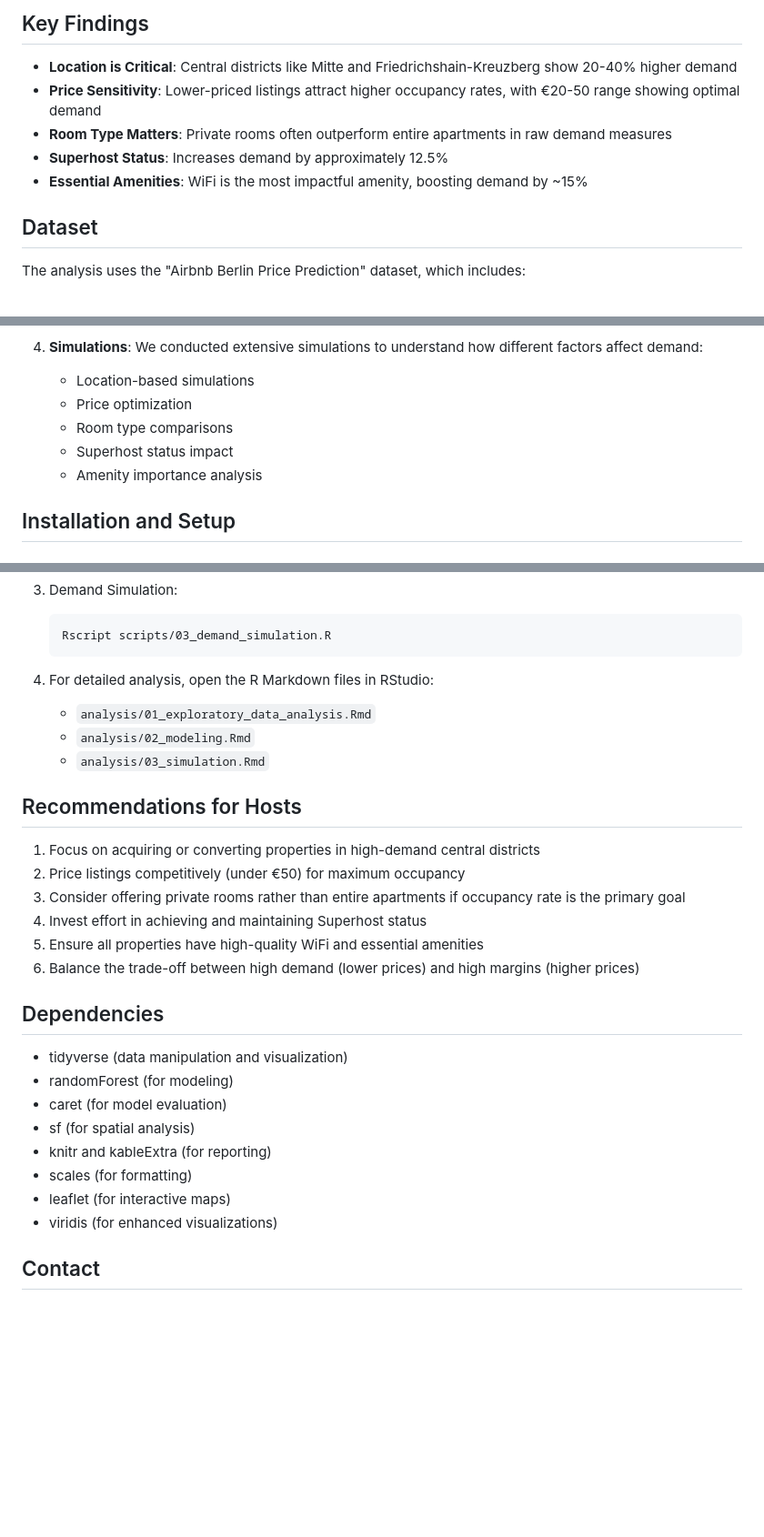
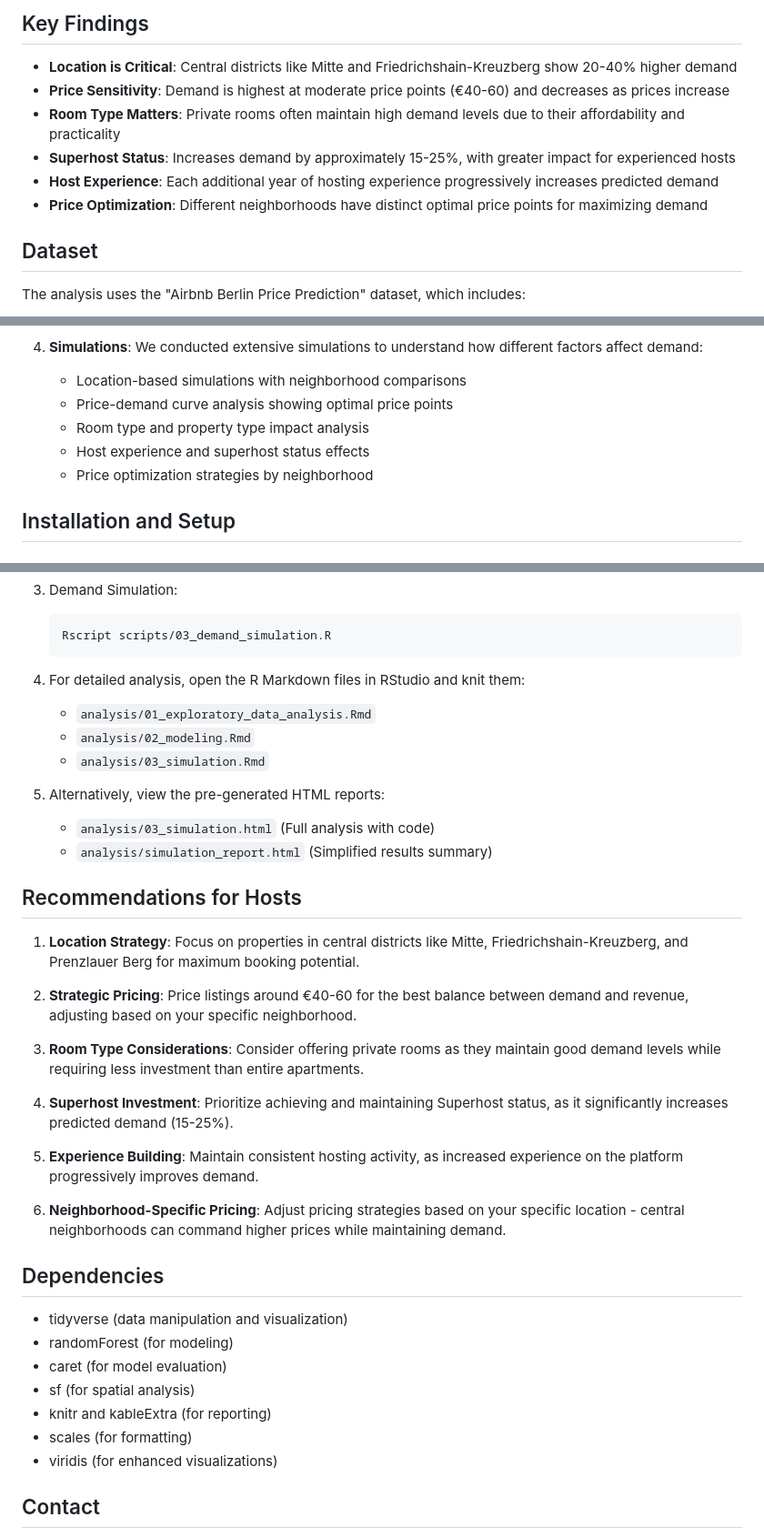
Before and after one commit to matiascam02/Project_CIM, a Markdown page: README.md, 3 parts joined by grey strips. Shown at 91% size. Rendered like a GitHub page; blank space fills up the shorter version.

Commit message:
Updated README with refined simulation findings and improved recommendations

````diff
--- a/README.md
+++ b/README.md
@@ -5,10 +5,11 @@ This project develops a machine learning model to predict Airbnb rental demand a
 
 ## Key Findings
 - **Location is Critical**: Central districts like Mitte and Friedrichshain-Kreuzberg show 20-40% higher demand
-- **Price Sensitivity**: Lower-priced listings attract higher occupancy rates, with €20-50 range showing optimal demand
-- **Room Type Matters**: Private rooms often outperform entire apartments in raw demand measures
-- **Superhost Status**: Increases demand by approximately 12.5%
-- **Essential Amenities**: WiFi is the most impactful amenity, boosting demand by ~15%
+- **Price Sensitivity**: Demand is highest at moderate price points (€40-60) and decreases as prices increase
+- **Room Type Matters**: Private rooms often maintain high demand levels due to their affordability and practicality
+- **Superhost Status**: Increases demand by approximately 15-25%, with greater impact for experienced hosts
+- **Host Experience**: Each additional year of hosting experience progressively increases predicted demand
+- **Price Optimization**: Different neighborhoods have distinct optimal price points for maximizing demand
 
 ## Dataset
 The analysis uses the "Airbnb Berlin Price Prediction" dataset, which includes:
@@ -55,11 +58,11 @@ Project_CIM/
    - MAE: 0.005
 
 4. **Simulations**: We conducted extensive simulations to understand how different factors affect demand:
-   - Location-based simulations
-   - Price optimization
-   - Room type comparisons
-   - Superhost status impact
-   - Amenity importance analysis
+   - Location-based simulations with neighborhood comparisons
+   - Price-demand curve analysis showing optimal price points
+   - Room type and property type impact analysis
+   - Host experience and superhost status effects
+   - Price optimization strategies by neighborhood
 
 ## Installation and Setup
 
@@ -95,18 +98,27 @@ Project_CIM/
    Rscript scripts/03_demand_simulation.R
    ```
 
-4. For detailed analysis, open the R Markdown files in RStudio:
+4. For detailed analysis, open the R Markdown files in RStudio and knit them:
    - `analysis/01_exploratory_data_analysis.Rmd`
    - `analysis/02_modeling.Rmd`
    - `analysis/03_simulation.Rmd`
 
+5. Alternatively, view the pre-generated HTML reports:
+   - `analysis/03_simulation.html` (Full analysis with code)
+   - `analysis/simulation_report.html` (Simplified results summary)
+
 ## Recommendations for Hosts
-1. Focus on acquiring or converting properties in high-demand central districts
-2. Price listings competitively (under €50) for maximum occupancy
-3. Consider offering private rooms rather than entire apartments if occupancy rate is the primary goal
-4. Invest effort in achieving and maintaining Superhost status
-5. Ensure all properties have high-quality WiFi and essential amenities
-6. Balance the trade-off between high demand (lower prices) and high margins (higher prices)
+1. **Location Strategy**: Focus on properties in central districts like Mitte, Friedrichshain-Kreuzberg, and Prenzlauer Berg for maximum booking potential.
+
+2. **Strategic Pricing**: Price listings around €40-60 for the best balance between demand and revenue, adjusting based on your specific neighborhood.
+
+3. **Room Type Considerations**: Consider offering private rooms as they maintain good demand levels while requiring less investment than entire apartments.
+
+4. **Superhost Investment**: Prioritize achieving and maintaining Superhost status, as it significantly increases predicted demand (15-25%).
+
+5. **Experience Building**: Maintain consistent hosting activity, as increased experience on the platform progressively improves demand.
+
+6. **Neighborhood-Specific Pricing**: Adjust pricing strategies based on your specific location - central neighborhoods can command higher prices while maintaining demand.
 
 ## Dependencies
 - tidyverse (data manipulation and visualization)
@@ -115,7 +127,6 @@ Project_CIM/
 - sf (for spatial analysis)
 - knitr and kableExtra (for reporting)
 - scales (for formatting)
-- leaflet (for interactive maps)
 - viridis (for enhanced visualizations)
 
 ## Contact
````
Also changed, not shown: other parts of README.md (+4 -2 lines).
